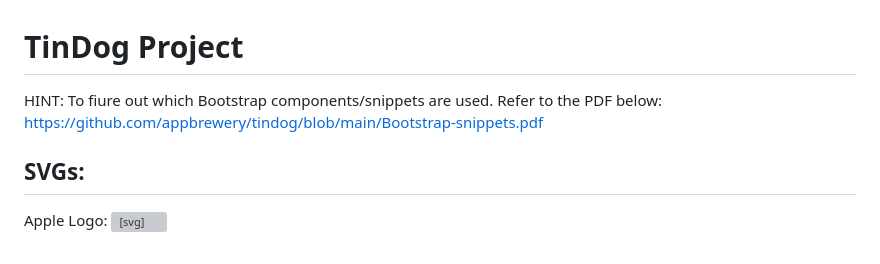
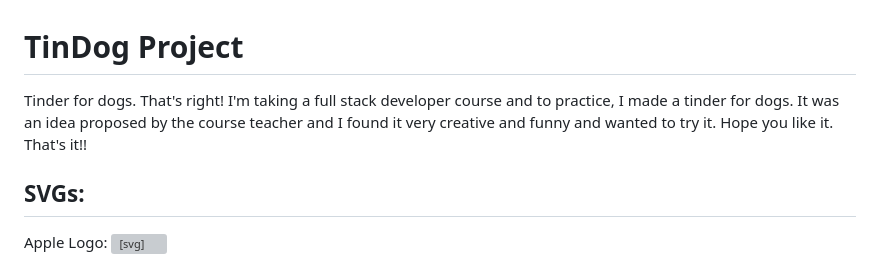
Before and after one commit to BielRamoss/TinDog, a Markdown page: README.md, the part around the change. Drawn GitHub-style; grey boxes are pictures that could not be loaded.

```diff
--- a/README.md
+++ b/README.md
@@ -1,7 +1,6 @@
 # TinDog Project
 
-HINT: To fiure out which Bootstrap components/snippets are used. Refer to the PDF below:
-https://github.com/appbrewery/tindog/blob/main/Bootstrap-snippets.pdf
+Tinder for dogs. That's right! I'm taking a full stack developer course and to practice, I made a tinder for dogs. It was an idea proposed by the course teacher and I found it very creative and funny and wanted to try it. Hope you like it. That's it!!
 
 ## SVGs:
 
```
